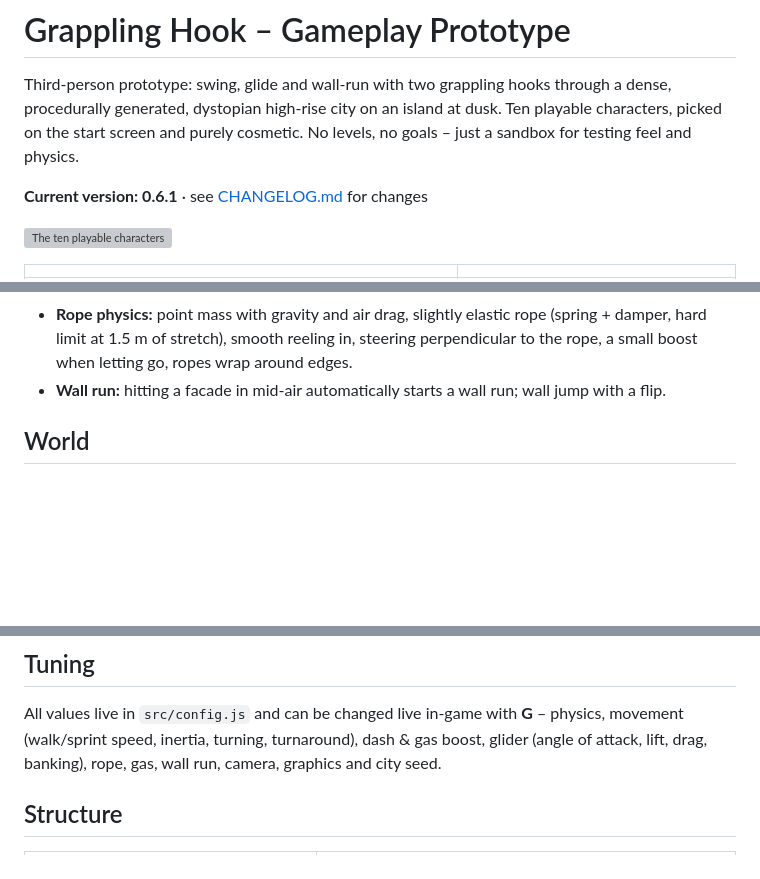
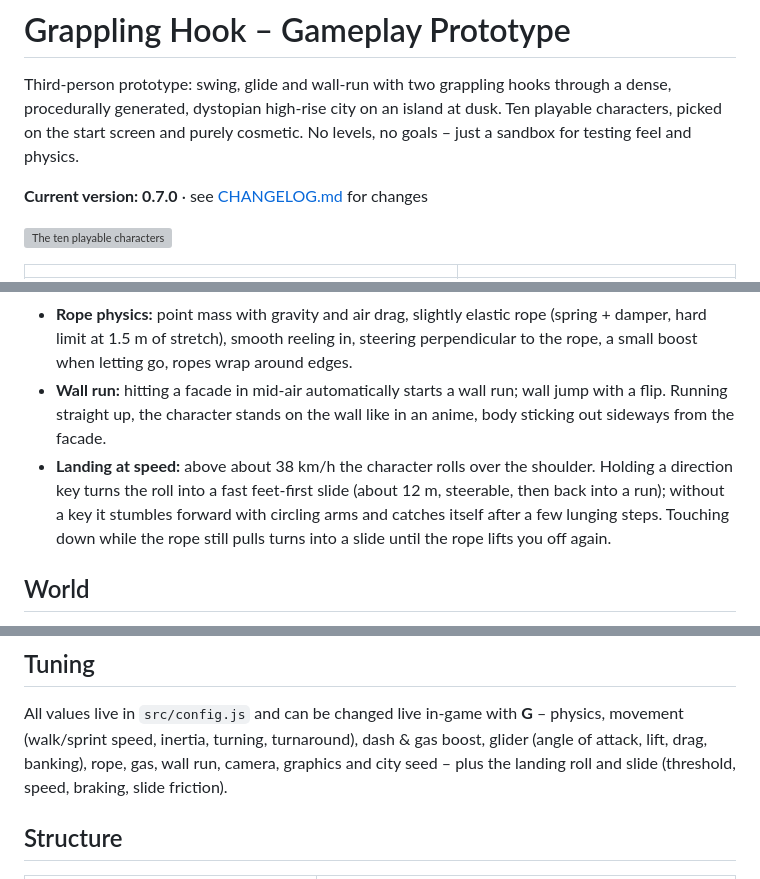
Before and after one commit to ILIuIcIaI/enterhaken-prototyp, a Markdown page: README.md, 3 parts joined by grey strips. GitHub-like rendering; blank space fills up the shorter version; grey boxes are pictures that could not be loaded.

```diff
--- a/README.md
+++ b/README.md
@@ -4,7 +4,7 @@ Third-person prototype: swing, glide and wall-run with two grappling hooks throu
 dystopian high-rise city on an island at dusk. Ten playable characters, picked on the start screen and purely
 cosmetic. No levels, no goals – just a sandbox for testing feel and physics.
 
-**Current version: 0.6.1** · see [CHANGELOG.md](CHANGELOG.md) for changes
+**Current version: 0.7.0** · see [CHANGELOG.md](CHANGELOG.md) for changes
 
 ![The ten playable characters](docs/screenshots/figuren.png)
 
@@ -68,7 +72,12 @@ press **Los!** (or Enter). Esc pauses the game and opens the character grid agai
 - **Rope physics:** point mass with gravity and air drag, slightly elastic rope (spring + damper, hard limit at 1.5 m
   of stretch), smooth reeling in, steering perpendicular to the rope, a small boost when letting go, ropes wrap
   around edges.
-- **Wall run:** hitting a facade in mid-air automatically starts a wall run; wall jump with a flip.
+- **Wall run:** hitting a facade in mid-air automatically starts a wall run; wall jump with a flip. Running straight
+  up, the character stands on the wall like in an anime, body sticking out sideways from the facade.
+- **Landing at speed:** above about 38 km/h the character rolls over the shoulder. Holding a direction key turns the
+  roll into a fast feet-first slide (about 12 m, steerable, then back into a run); without a key it stumbles forward
+  with circling arms and catches itself after a few lunging steps. Touching down while the rope still pulls turns
+  into a slide until the rope lifts you off again.
 
 ## World
 
@@ -146,7 +155,7 @@ All characters play identically – only the look differs. They come without wea
 
 All values live in `src/config.js` and can be changed live in-game with **G** – physics, movement (walk/sprint speed,
 inertia, turning, turnaround), dash & gas boost, glider (angle of attack, lift, drag, banking), rope, gas, wall run,
-camera, graphics and city seed.
+camera, graphics and city seed – plus the landing roll and slide (threshold, speed, braking, slide friction).
 
 ## Structure
 
```
Also changed, not shown: other parts of README.md (+4 -0 lines), CHANGELOG.md (+32 -0 lines), docs/screenshots/rolle-slide.png (added), 8 other files.
